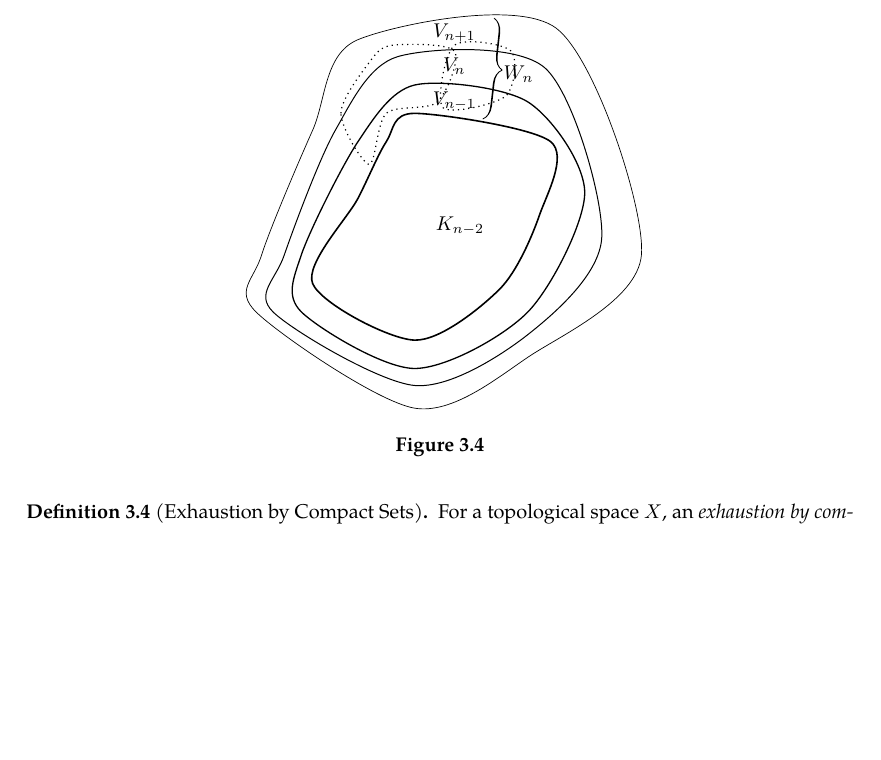
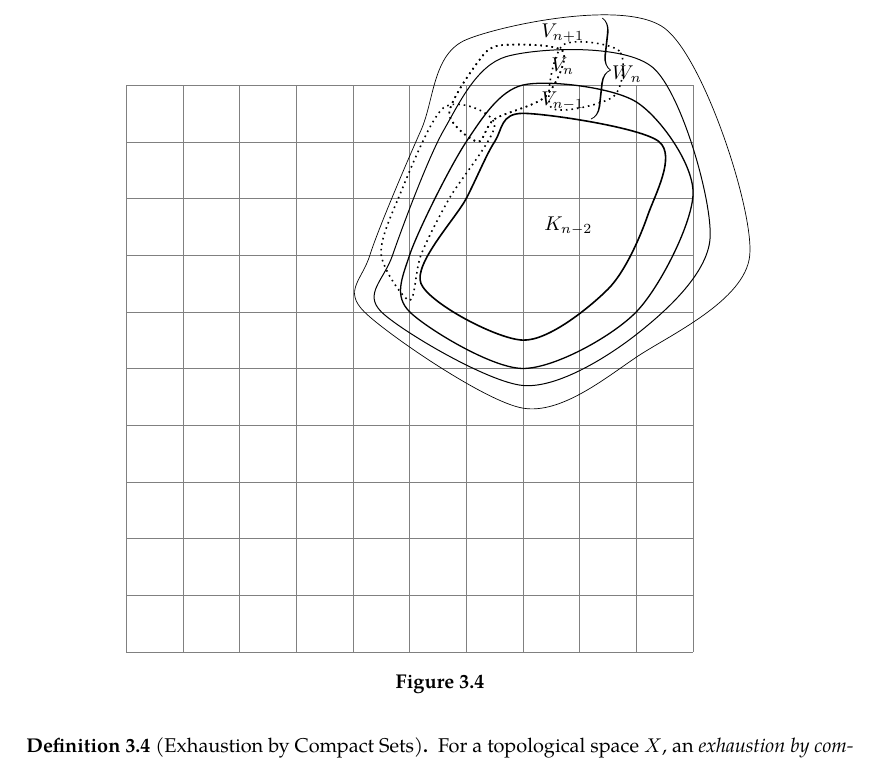
Before and after one commit to slipperking/complex-analysis-latex, a LaTeX document (main.tex): part of page 45 of 66, cut so that both start at the same text, the shorter picture padded with empty space. Compiled offline with pdfLaTeX.

Commit message:
overleaf_to_git (Tue Jun 17 18:32:22 2025 -0700): update main.tex from r13118 to r13135

```diff
--- a/main.tex
+++ b/main.tex
@@ -1205,11 +1206,17 @@ Two clopen sets in any topological space \(X\) are \(\emptyset\) and \(X\). A te
             \draw[thick] plot[smooth cycle] coordinates {
                 (0.2,1.5) (2,0.5) (3.5,1.4) (4.2,2.7) (4.4,4) (2,4.5) (1.5,4) (1,3)
             };
-            \draw[semithick, dotted] plot[smooth cycle] coordinates {
+            \draw[thick, dotted] plot[smooth cycle] coordinates {
                 (3.6,4.8) (3.7,5.6) (2.7,5.7) (2.5,4.6)
             };
-            \draw[semithick, dotted] plot[smooth cycle] coordinates {
-                (1.2,3.6) (0.7,4.5) (1.2,5.4) (1.6,5.7) (2.7,5.6) (2.4,4.7) (1.5,4.5)
+            \draw[thick, dotted] plot[smooth cycle] coordinates {
+                (1.2,4) (0.7,4.5) (1.2,5.4) (1.6,5.7) (2.7,5.6) (2.4,4.8) (1.5,4.4)
+            };
+            \draw[thick, dotted] plot[smooth cycle] coordinates {
+                (1.2,4) (0.7,4.5) (1.2,5.4) (1.6,5.7) (2.7,5.6) (2.4,4.8) (1.5,4.4)
+            };
+            \draw[thick, dotted] plot[smooth cycle] coordinates {
+                (-0.5,2) (-0.2,3) (0.6,4.6) (1.5,4.3) (0.7,3) (0.2,2) (0,1.2)
             };
 
             \node[anchor=north] at (2.8,2.8) {\(K_{n-2}\)};
```
Also changed, not shown: main.tex (1 more changed lines).
